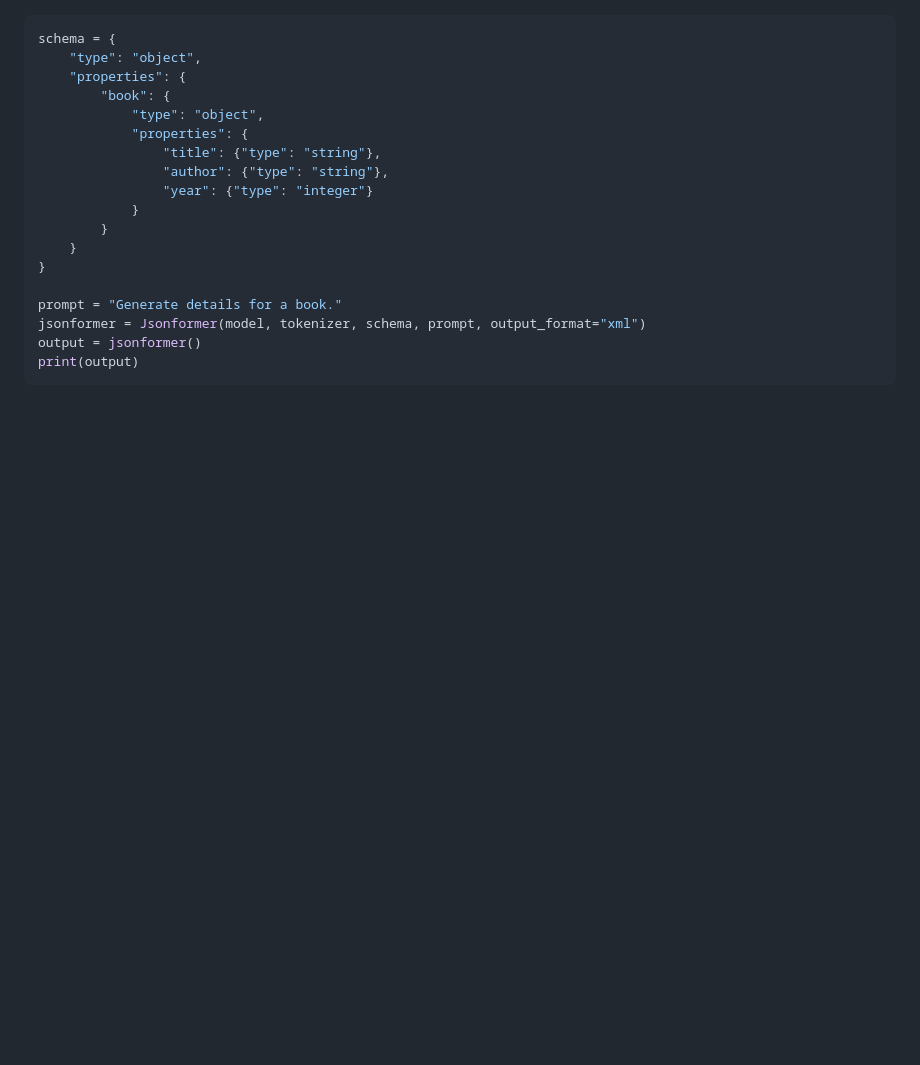
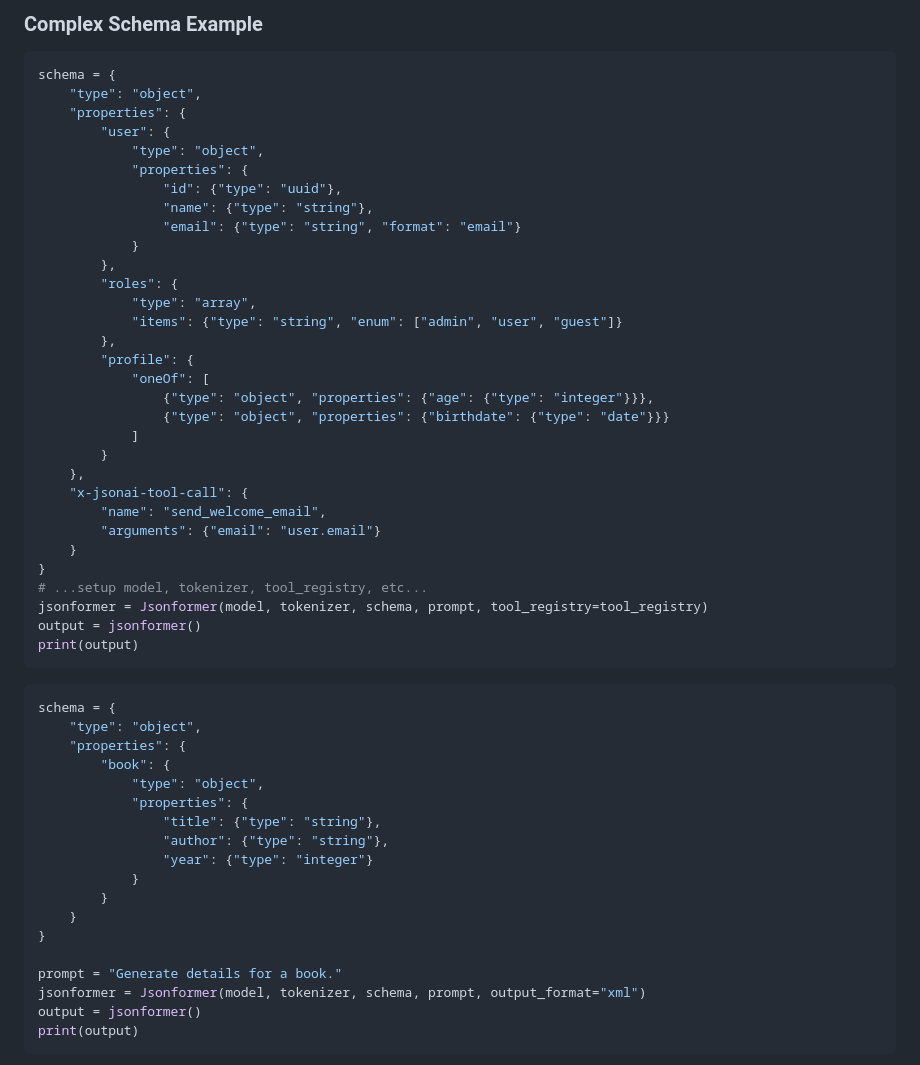
Before and after one commit to kishoretvk/jsonAI, a Markdown page: README.md, the part around the change printed below. Rendered like a GitHub page; blank space fills up the shorter version.

````diff
--- a/README.md
+++ b/README.md
@@ -70,3 +180,38 @@ print(output)
+### Complex Schema Example
+
+```python
+schema = {
+    "type": "object",
+    "properties": {
+        "user": {
+            "type": "object",
+            "properties": {
+                "id": {"type": "uuid"},
+                "name": {"type": "string"},
+                "email": {"type": "string", "format": "email"}
+            }
+        },
+        "roles": {
+            "type": "array",
+            "items": {"type": "string", "enum": ["admin", "user", "guest"]}
+        },
+        "profile": {
+            "oneOf": [
+                {"type": "object", "properties": {"age": {"type": "integer"}}},
+                {"type": "object", "properties": {"birthdate": {"type": "date"}}}
+            ]
+        }
+    },
+    "x-jsonai-tool-call": {
+        "name": "send_welcome_email",
+        "arguments": {"email": "user.email"}
+    }
+}
+# ...setup model, tokenizer, tool_registry, etc...
+jsonformer = Jsonformer(model, tokenizer, schema, prompt, tool_registry=tool_registry)
+output = jsonformer()
+print(output)
+```
 
 ```python
 schema = {
````
Also changed, not shown: other parts of README.md (+138 -17 lines).
